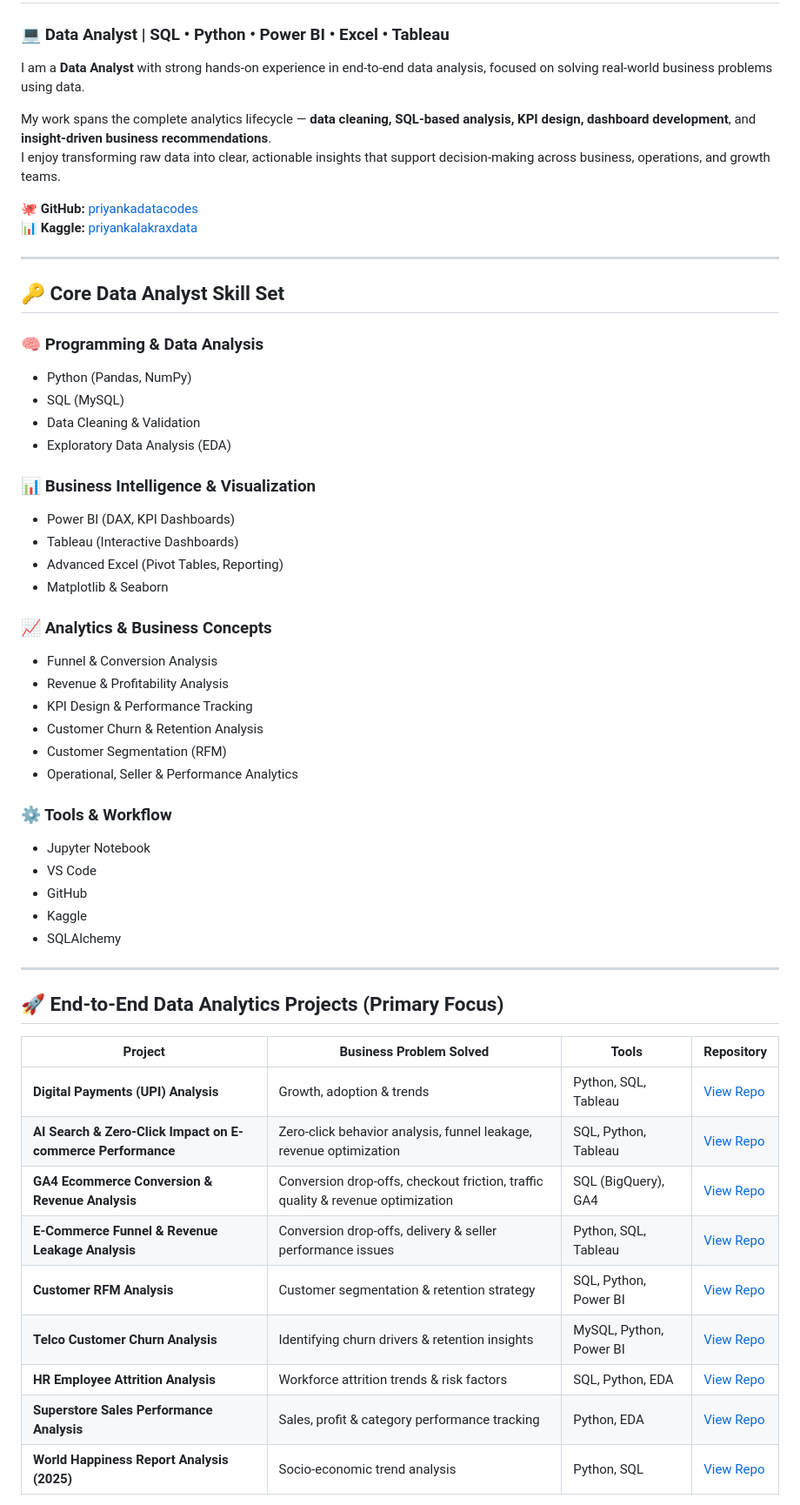
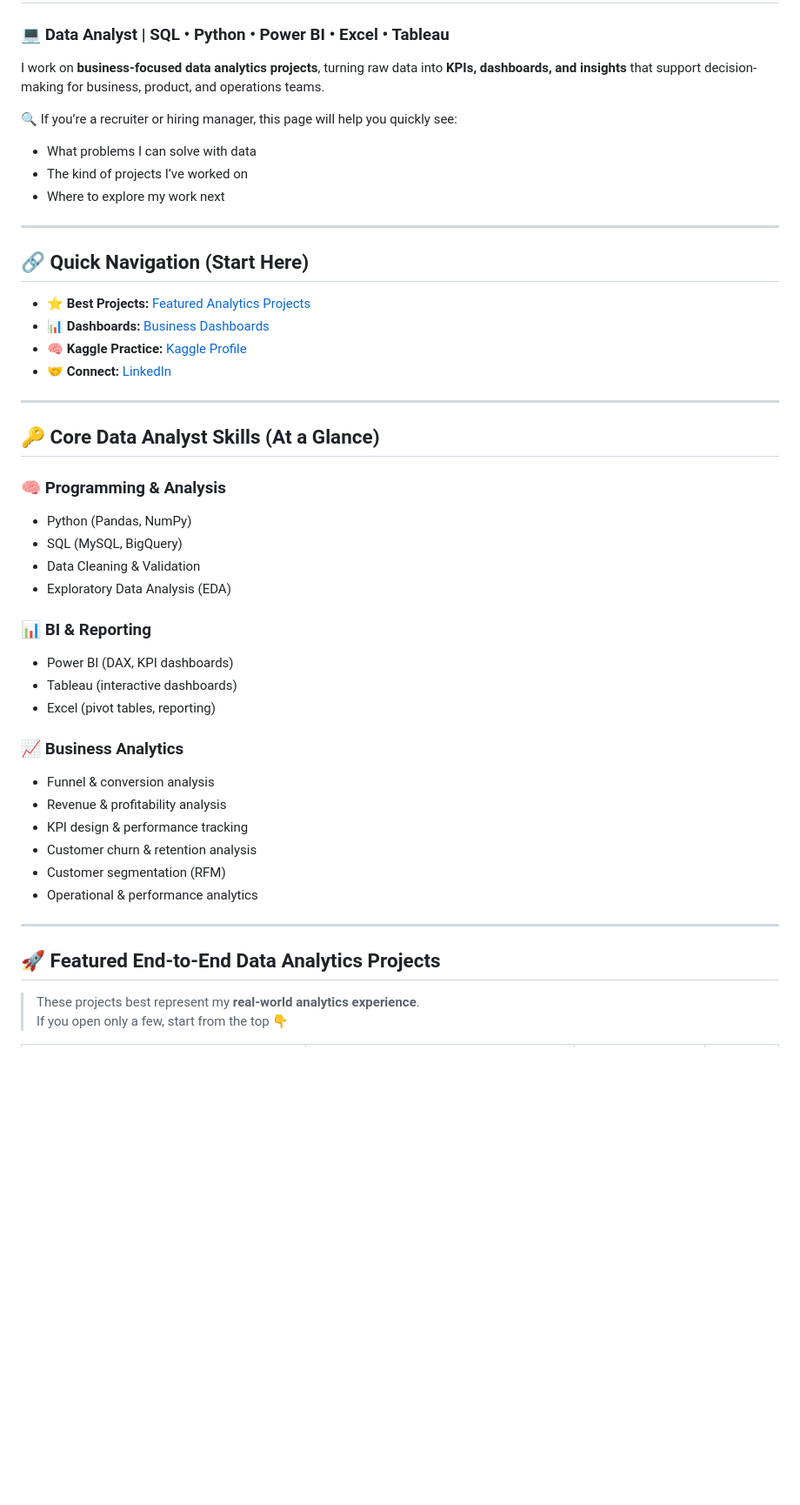
Before and after one commit to priyankadatacodes/priyankadatacodes.github.io, a Markdown page: README.md, the part around one of its changes. Shown at 87% size. GitHub-like rendering; blank space fills up the shorter version.

```diff
--- a/README.md
+++ b/README.md
@@ -2,58 +2,49 @@
 
 ### 💻 Data Analyst | SQL • Python • Power BI • Excel • Tableau
 
-I am a **Data Analyst** with strong hands-on experience in end-to-end data analysis, focused on solving real-world business problems using data.
+I work on **business-focused data analytics projects**, turning raw data into **KPIs, dashboards, and insights** that support decision-making for business, product, and operations teams.
 
-My work spans the complete analytics lifecycle — **data cleaning, SQL-based analysis, KPI design, dashboard development**, and **insight-driven business recommendations**.
-I enjoy transforming raw data into clear, actionable insights that support decision-making across business, operations, and growth teams.
-
-🐙 **GitHub:** [priyankadatacodes](https://github.com/priyankadatacodes)
-📊 **Kaggle:** [priyankalakraxdata](https://www.kaggle.com/priyankalakraxdata)
+🔍 If you’re a recruiter or hiring manager, this page will help you quickly see:
+- What problems I can solve with data
+- The kind of projects I’ve worked on
+- Where to explore my work next
 
 ---
 
-## 🔑 Core Data Analyst Skill Set
+## 🔗 Quick Navigation (Start Here)
 
-### 🧠 Programming & Data Analysis
+- ⭐ **Best Projects:** [Featured Analytics Projects](#-featured-end-to-end-data-analytics-projects)
+- 📊 **Dashboards:** [Business Dashboards](#-business-dashboards)
+- 🧠 **Kaggle Practice:** [Kaggle Profile](#-kaggle-profile)
+- 🤝 **Connect:** [LinkedIn](#-connect-with-me)
+
+---
+
+## 🔑 Core Data Analyst Skills (At a Glance)
+
+### 🧠 Programming & Analysis
 - Python (Pandas, NumPy)
-- SQL (MySQL)
+- SQL (MySQL, BigQuery)
 - Data Cleaning & Validation
 - Exploratory Data Analysis (EDA)
 
-### 📊 Business Intelligence & Visualization
-- Power BI (DAX, KPI Dashboards)
-- Tableau (Interactive Dashboards)
-- Advanced Excel (Pivot Tables, Reporting)
-- Matplotlib & Seaborn
+### 📊 BI & Reporting
+- Power BI (DAX, KPI dashboards)
+- Tableau (interactive dashboards)
+- Excel (pivot tables, reporting)
 
-### 📈 Analytics & Business Concepts
-- Funnel & Conversion Analysis
-- Revenue & Profitability Analysis
-- KPI Design & Performance Tracking
-- Customer Churn & Retention Analysis
-- Customer Segmentation (RFM)
-- Operational, Seller & Performance Analytics
-
-### ⚙️ Tools & Workflow
-- Jupyter Notebook
-- VS Code
-- GitHub
-- Kaggle
-- SQLAlchemy
+### 📈 Business Analytics
+- Funnel & conversion analysis
+- Revenue & profitability analysis
+- KPI design & performance tracking
+- Customer churn & retention analysis
+- Customer segmentation (RFM)
+- Operational & performance analytics
 
 ---
 
-## 🚀 End-to-End Data Analytics Projects (Primary Focus)
+## 🚀 Featured End-to-End Data Analytics Projects
 
-| Project | Business Problem Solved | Tools | Repository |
-|----------|--------------------------|--------|-------------|
-| **Digital Payments (UPI) Analysis** | Growth, adoption & trends | Python, SQL, Tableau |  [View Repo](https://github.com/priyankadatacodes/digital-payments-upi-analysis) |
-| **AI Search & Zero-Click Impact on E-commerce Performance** | Zero-click behavior analysis, funnel leakage, revenue optimization | SQL, Python, Tableau | [View Repo](https://github.com/priyankadatacodes/ai-search-zero-click-ecommerce-analysis) |
-| **GA4 Ecommerce Conversion & Revenue Analysis** | Conversion drop-offs, checkout friction, traffic quality & revenue optimization | SQL (BigQuery), GA4 | [View Repo](https://github.com/priyankadatacodes/ga4-bigquery-ecommerce-analysis) |
-| **E-Commerce Funnel & Revenue Leakage Analysis** | Conversion drop-offs, delivery & seller performance issues | Python, SQL, Tableau | [View Repo](https://github.com/priyankadatacodes/ecommerce-funnel-revenue-analysis) |
-| **Customer RFM Analysis** | Customer segmentation & retention strategy | SQL, Python, Power BI | [View Repo](https://github.com/priyankadatacodes/customer-rfm-analysis) |
-| **Telco Customer Churn Analysis** | Identifying churn drivers & retention insights | MySQL, Python, Power BI | [View Repo](https://github.com/priyankadatacodes/telco-customer-churn-analysis) |
-| **HR Employee Attrition Analysis** | Workforce attrition trends & risk factors | SQL, Python, EDA | [View Repo](https://github.com/priyankadatacodes/hr-employee-attrition-analysis) |
-| **Superstore Sales Performance Analysis** | Sales, profit & category performance tracking | Python, EDA | [View Repo](https://github.com/priyankadatacodes/superstore-sales-performance-analysis) |
-| **World Happiness Report Analysis (2025)** | Socio-economic trend analysis | Python, SQL | [View Repo](https://github.com/priyankadatacodes/world-happiness-report-2025-analysis) |
+> These projects best represent my **real-world analytics experience**.
+> If you open only a few, start from the top 👇
 
```
Also changed, not shown: other parts of README.md (+43 -30 lines).
